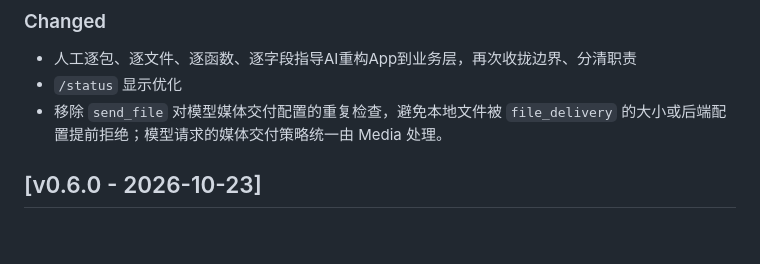
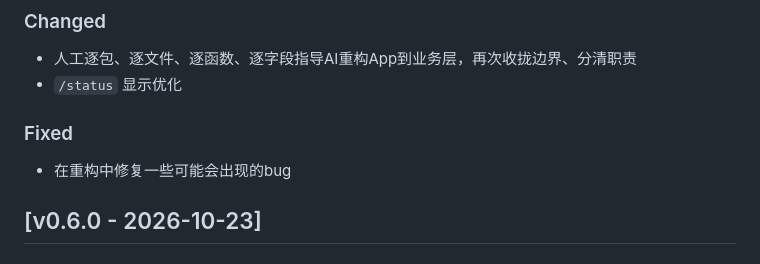
Before and after one commit to Elflare/elbot, a Markdown page: CHANGELOG.md, the part around the change. Rendered like a GitHub page.

```diff
--- a/CHANGELOG.md
+++ b/CHANGELOG.md
@@ -15,7 +15,10 @@ and this project adheres to [Semantic Versioning](https://semver.org/spec/v2.0.0
 
 - 人工逐包、逐文件、逐函数、逐字段指导AI重构App到业务层，再次收拢边界、分清职责
 - `/status` 显示优化
-- 移除 `send_file` 对模型媒体交付配置的重复检查，避免本地文件被 `file_delivery` 的大小或后端配置提前拒绝；模型请求的媒体交付策略统一由 Media 处理。
+
+### Fixed
+
+- 在重构中修复一些可能会出现的bug
 
 ## [v0.6.0 - 2026-10-23]
 
```
